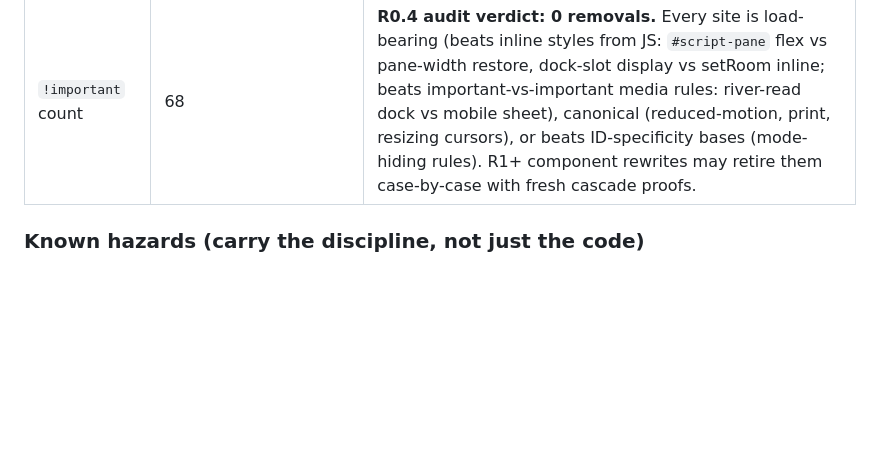
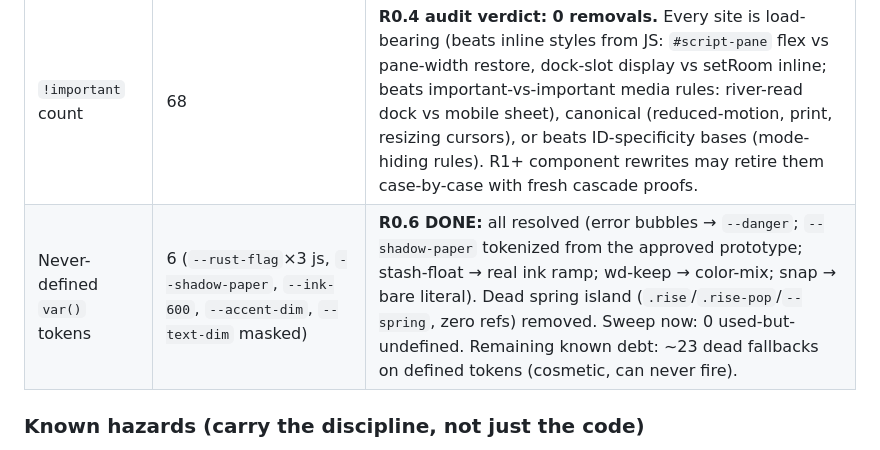
Before and after one commit to avinashbgmi007-dot/screenplay_studio, a Markdown page: docs/REDESIGN_MASTER_PLAN.md, the part around the change. Drawn GitHub-style; blank space fills up the shorter version.

Commit message:
docs: master plan - R0.6 never-defined-token row in audit table

```diff
--- a/docs/REDESIGN_MASTER_PLAN.md
+++ b/docs/REDESIGN_MASTER_PLAN.md
@@ -70,6 +70,7 @@ Every live surface, the phase that built it, and the gate that protects it durin
 | z-index values in the wild | 59 declarations (R0 audit; the earlier "17 distinct" count under-measured — 28 distinct values incl. micro-layers) | **R0.1 DONE:** 31 overlay/system literals → 21 named `--z-*` tokens (values 1:1); 0–8 micro-layers intentionally literal. |
 | Fonts actually shipped | Caveat · Courier Prime · IBM Plex Mono · Source Serif 4 · Special Elite (9 self-hosted woff2 ✓) | `DESIGN.md` claims Instrument Serif + DM Sans + JetBrains Mono — **the design doc and the app disagree**. See §4. |
 | `!important` count | 68 | **R0.4 audit verdict: 0 removals.** Every site is load-bearing (beats inline styles from JS: `#script-pane` flex vs pane-width restore, dock-slot display vs setRoom inline; beats important-vs-important media rules: river-read dock vs mobile sheet), canonical (reduced-motion, print, resizing cursors), or beats ID-specificity bases (mode-hiding rules). R1+ component rewrites may retire them case-by-case with fresh cascade proofs. |
+| Never-defined `var()` tokens | 6 (`--rust-flag`×3 js, `--shadow-paper`, `--ink-600`, `--accent-dim`, `--text-dim` masked) | **R0.6 DONE:** all resolved (error bubbles → `--danger`; `--shadow-paper` tokenized from the approved prototype; stash-float → real ink ramp; wd-keep → color-mix; snap → bare literal). Dead spring island (`.rise`/`.rise-pop`/`--spring`, zero refs) removed. Sweep now: 0 used-but-undefined. Remaining known debt: ~23 dead fallbacks on defined tokens (cosmetic, can never fire). |
 
 ### Known hazards (carry the discipline, not just the code)
 - **Mojibake**: baked double-encoded UTF-8 in webapp files (`â€”` = em-dash, 3rd char U+201D). Edits must match literal file bytes. One placeholder (`#project-title`) was user-visible and got fixed in P14; the rest are comment-level. A redesign pass is the natural moment to clean the file encoding for real.
```
